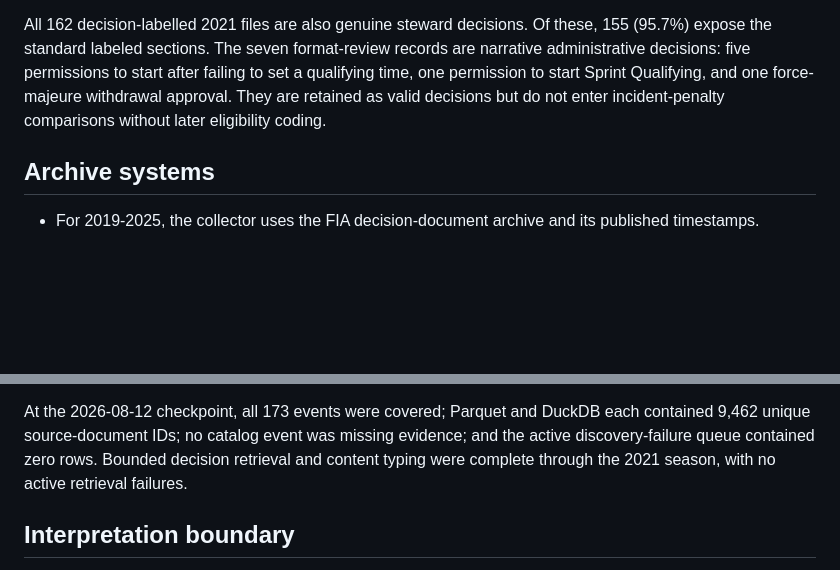
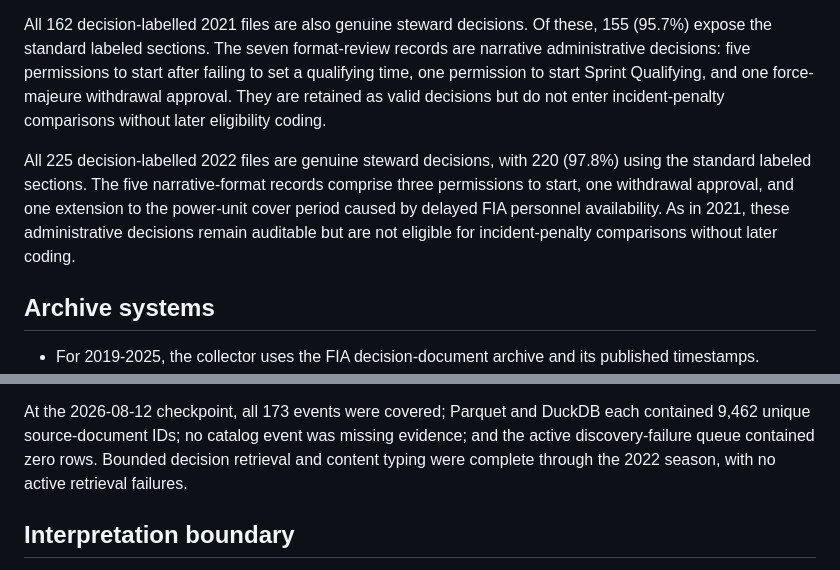
Before and after one commit to brianbzeng/f1-stewarding-analysis, a Markdown page: docs/full_corpus_inventory.md, 2 parts joined by grey strips. Drawn GitHub-style; blank space fills up the shorter version.

Commit message:
Document completed 2022 decision corpus

```diff
--- a/docs/full_corpus_inventory.md
+++ b/docs/full_corpus_inventory.md
@@ -54,6 +54,12 @@ decisions: five permissions to start after failing to set a qualifying time, one
 start Sprint Qualifying, and one force-majeure withdrawal approval. They are retained as valid
 decisions but do not enter incident-penalty comparisons without later eligibility coding.
 
+All 225 decision-labelled 2022 files are genuine steward decisions, with 220 (97.8%) using the
+standard labeled sections. The five narrative-format records comprise three permissions to start,
+one withdrawal approval, and one extension to the power-unit cover period caused by delayed FIA
+personnel availability. As in 2021, these administrative decisions remain auditable but are not
+eligible for incident-penalty comparisons without later coding.
+
 ## Archive systems
 
 - For 2019-2025, the collector uses the FIA decision-document archive and its published timestamps.
@@ -87,7 +93,7 @@ The configuration, rather than hidden scraper branches, is the audit trail for t
 At the 2026-08-12 checkpoint, all 173 events were covered; Parquet and DuckDB each contained 9,462
 unique source-document IDs; no catalog event was missing evidence; and the active discovery-failure
 queue contained zero rows. Bounded decision retrieval and content typing were complete through the
-2021 season, with no active retrieval failures.
+2022 season, with no active retrieval failures.
 
 ## Interpretation boundary
 
```
